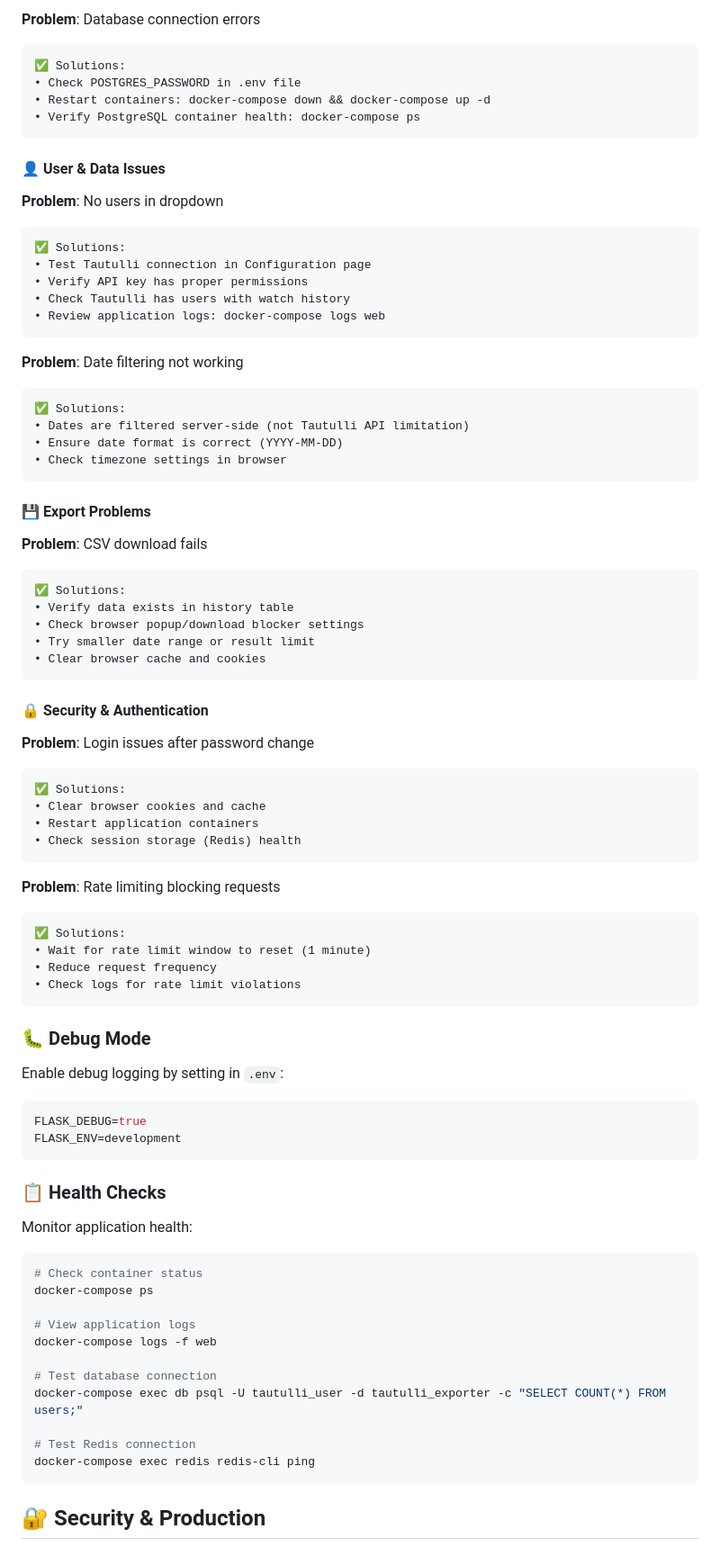
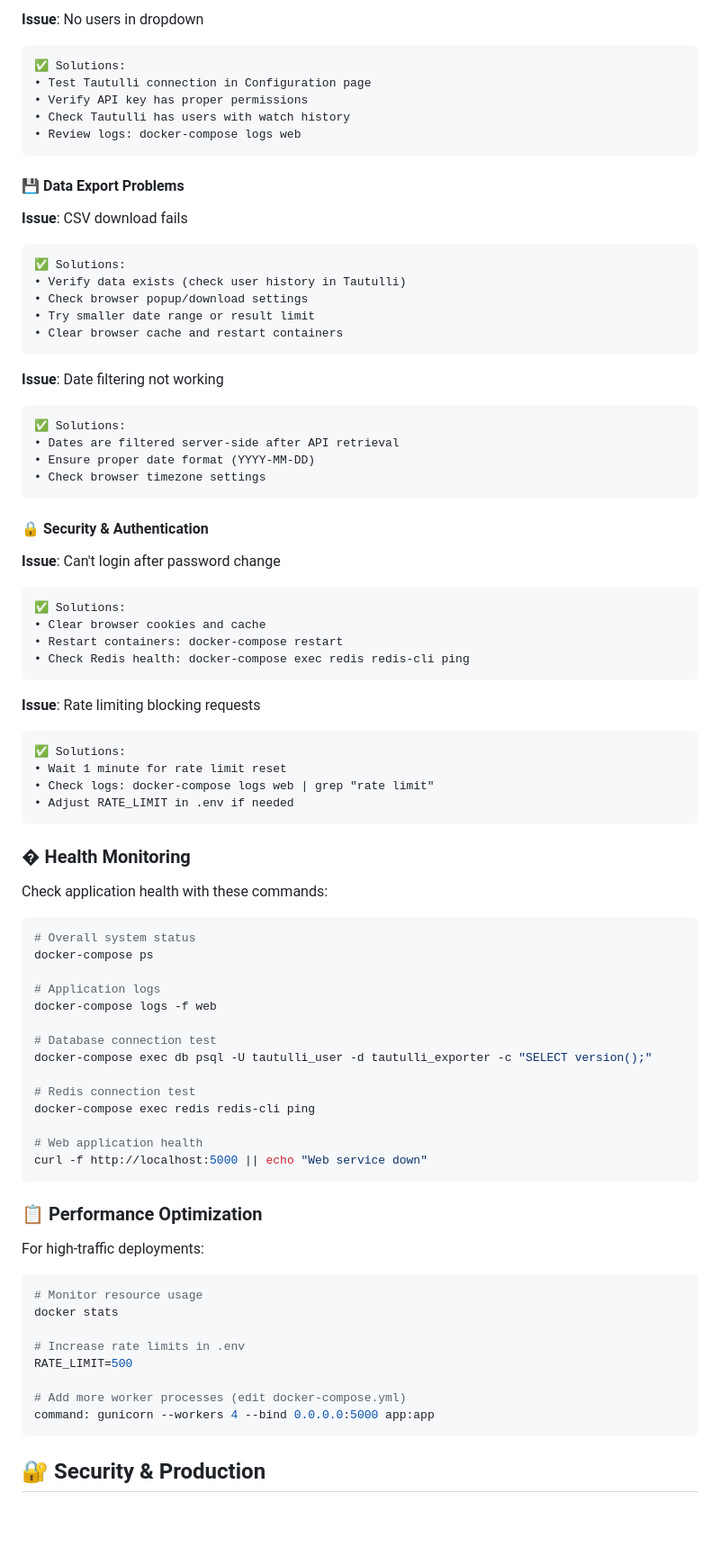
Before and after one commit to jdplab/tautulli-history-exporter, a Markdown page: README.md, the part around the change printed below. Shown: that part at 90% size. GitHub-like rendering; blank space fills up the shorter version.

````diff
--- a/README.md
+++ b/README.md
@@ -458,84 +269,85 @@ tautulli-history-exporter/
 ```
 
-**Problem**: Database connection errors
-```
-✅ Solutions:
-• Check POSTGRES_PASSWORD in .env file
-• Restart containers: docker-compose down && docker-compose up -d
-• Verify PostgreSQL container health: docker-compose ps
-```
-
-#### **👤 User & Data Issues**
-
-**Problem**: No users in dropdown
+**Issue**: No users in dropdown
 ```
 ✅ Solutions:
 • Test Tautulli connection in Configuration page
 • Verify API key has proper permissions
 • Check Tautulli has users with watch history
-• Review application logs: docker-compose logs web
+• Review logs: docker-compose logs web
 ```
 
-**Problem**: Date filtering not working
+#### **💾 Data Export Problems**
+
+**Issue**: CSV download fails
 ```
 ✅ Solutions:
-• Dates are filtered server-side (not Tautulli API limitation)
-• Ensure date format is correct (YYYY-MM-DD)
-• Check timezone settings in browser
+• Verify data exists (check user history in Tautulli)
+• Check browser popup/download settings
+• Try smaller date range or result limit
+• Clear browser cache and restart containers
 ```
 
-#### **💾 Export Problems**
-
-**Problem**: CSV download fails
+**Issue**: Date filtering not working
 ```
 ✅ Solutions:
-• Verify data exists in history table
-• Check browser popup/download blocker settings
-• Try smaller date range or result limit
-• Clear browser cache and cookies
+• Dates are filtered server-side after API retrieval
+• Ensure proper date format (YYYY-MM-DD)
+• Check browser timezone settings
 ```
 
 #### **🔒 Security & Authentication**
 
-**Problem**: Login issues after password change
+**Issue**: Can't login after password change
 ```
 ✅ Solutions:
 • Clear browser cookies and cache
-• Restart application containers
-• Check session storage (Redis) health
+• Restart containers: docker-compose restart
+• Check Redis health: docker-compose exec redis redis-cli ping
 ```
 
-**Problem**: Rate limiting blocking requests
+**Issue**: Rate limiting blocking requests
 ```
 ✅ Solutions:
-• Wait for rate limit window to reset (1 minute)
-• Reduce request frequency
-• Check logs for rate limit violations
+• Wait 1 minute for rate limit reset
+• Check logs: docker-compose logs web | grep "rate limit"
+• Adjust RATE_LIMIT in .env if needed
 ```
 
-### **🐛 Debug Mode**
+### **� Health Monitoring**
 
-Enable debug logging by setting in `.env`:
+Check application health with these commands:
+
 ```bash
-FLASK_DEBUG=true
-FLASK_ENV=development
+# Overall system status
+docker-compose ps
+
+# Application logs
+docker-compose logs -f web
+
+# Database connection test
+docker-compose exec db psql -U tautulli_user -d tautulli_exporter -c "SELECT version();"
+
+# Redis connection test
+docker-compose exec redis redis-cli ping
+
+# Web application health
+curl -f http://localhost:5000 || echo "Web service down"
 ```
 
-### **📋 Health Checks**
+### **📋 Performance Optimization**
 
-Monitor application health:
+For high-traffic deployments:
+
 ```bash
-# Check container status
-docker-compose ps
+# Monitor resource usage
+docker stats
 
-# View application logs
-docker-compose logs -f web
+# Increase rate limits in .env
+RATE_LIMIT=500
 
-# Test database connection
-docker-compose exec db psql -U tautulli_user -d tautulli_exporter -c "SELECT COUNT(*) FROM users;"
-
-# Test Redis connection
-docker-compose exec redis redis-cli ping
+# Add more worker processes (edit docker-compose.yml)
+command: gunicorn --workers 4 --bind 0.0.0.0:5000 app:app
 ```
 
 ## 🔐 Security & Production
````
Also changed, not shown: other parts of README.md (+129 -318 lines).
